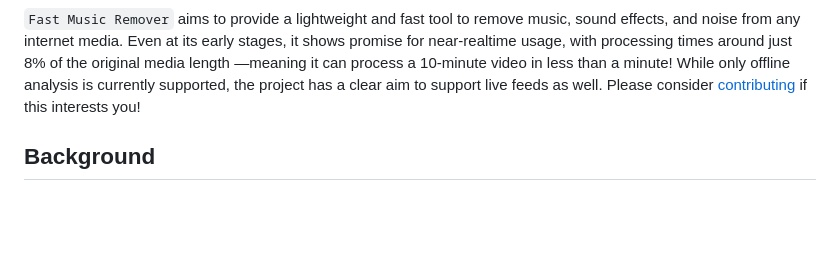
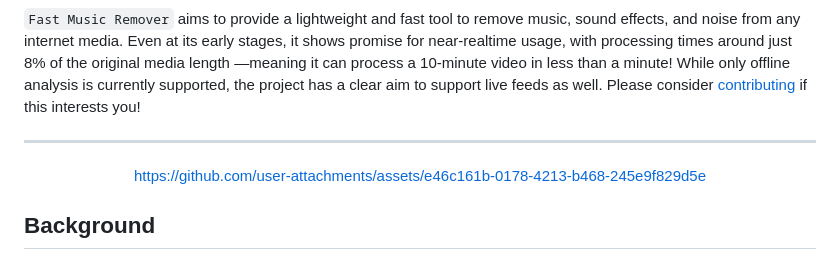
Before and after one commit to omeryusufyagci/fast-music-remover, a Markdown page: README.md, the part around one of its changes. Drawn GitHub-style; blank space fills up the shorter version.

Commit message:
Update README with demo video. Closes #23.

```diff
--- a/README.md
+++ b/README.md
@@ -8,4 +16,12 @@
 `Fast Music Remover` aims to provide a lightweight and fast tool to remove music, sound effects, and noise from any internet media. Even at its early stages, it shows promise for near-realtime usage, with processing times around just 8% of the original media length —meaning it can process a 10-minute video in less than a minute! While only offline analysis is currently supported, the project has a clear aim to support live feeds as well. Please consider [contributing](CONTRIBUTING.md) if this interests you!
+
+---
+
+<div align="center">
+
+https://github.com/user-attachments/assets/e46c161b-0178-4213-b468-245e9f829d5e
+
+</div>
 
 ## Background
 
```
Also changed, not shown: other parts of README.md (+9 -1 lines).
